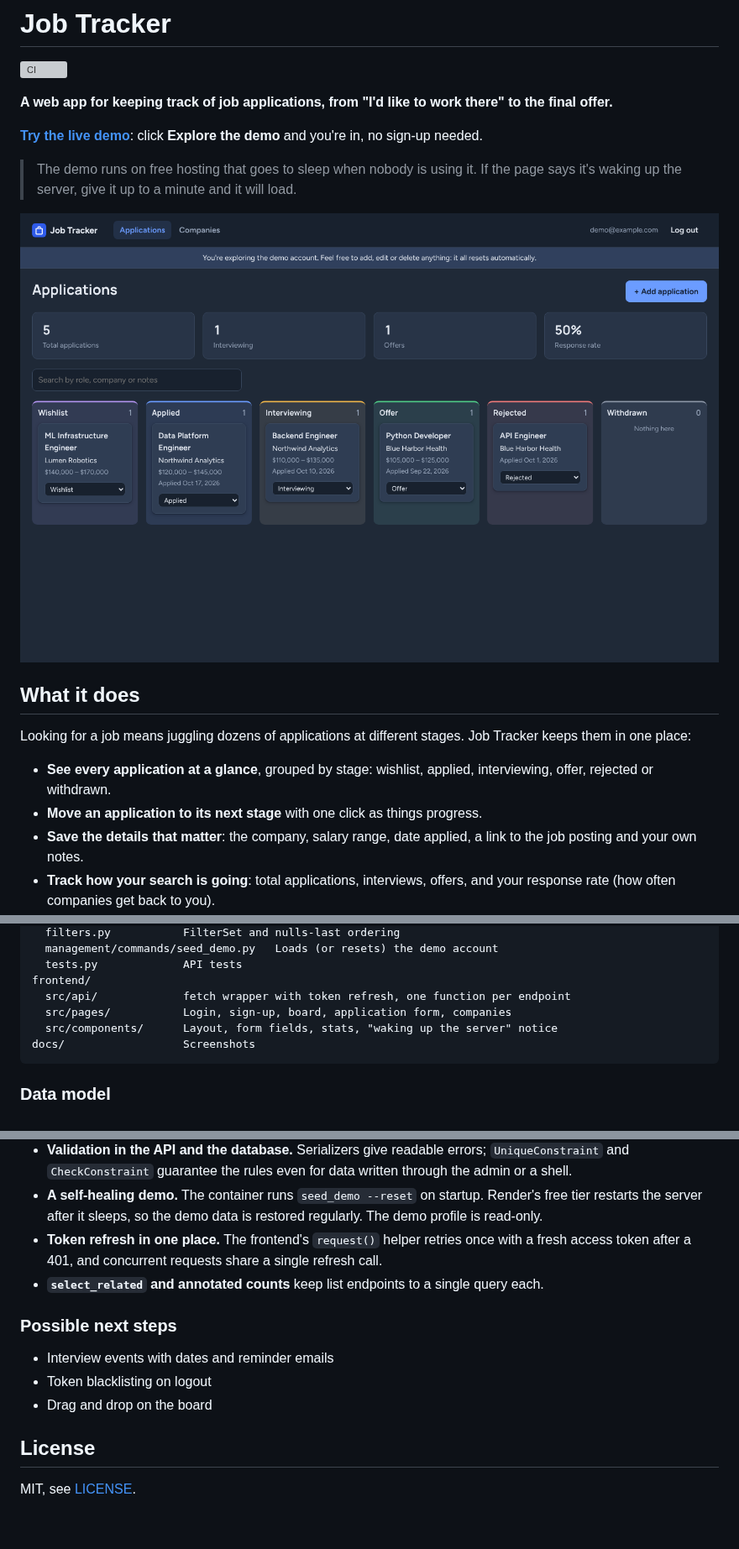
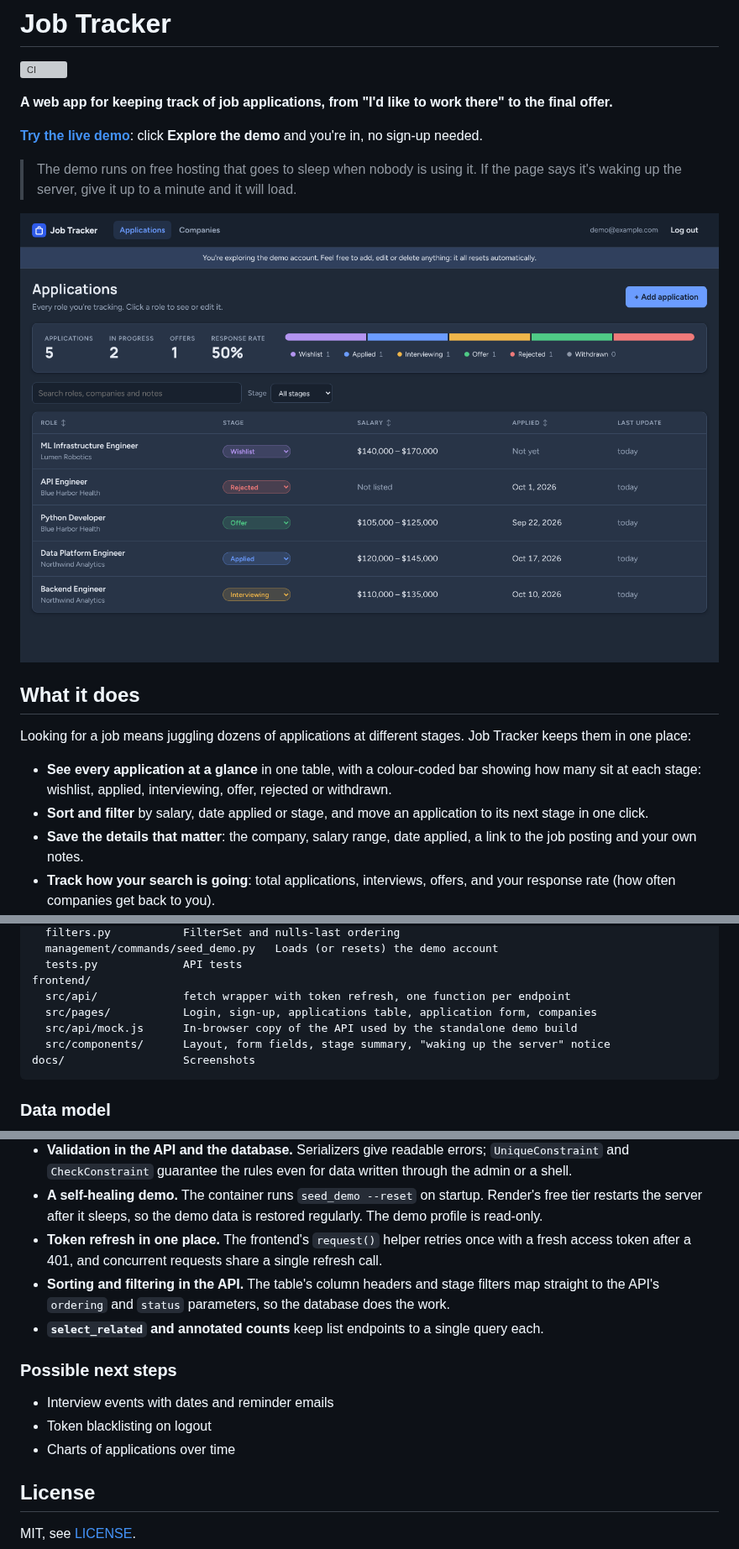
Before and after one commit to DeleAkinfenwa/Job-Tracker, a Markdown page: README.md, 3 parts joined by grey strips. Shown at 84% size. Rendered like a GitHub page; pictures changed too: docs/screenshots/applications.png (added), docs/screenshots/board.png (deleted); blank space fills up the shorter version; grey boxes are pictures that could not be loaded.

````diff
--- a/README.md
+++ b/README.md
@@ -9,14 +9,15 @@
 > The demo runs on free hosting that goes to sleep when nobody is using it. If the page says it's waking up the
 > server, give it up to a minute and it will load.
 
-![The application board in Job Tracker](docs/screenshots/board.png)
+![The applications table in Job Tracker](docs/screenshots/applications.png)
 
 ## What it does
 
 Looking for a job means juggling dozens of applications at different stages. Job Tracker keeps them in one place:
 
-- **See every application at a glance**, grouped by stage: wishlist, applied, interviewing, offer, rejected or withdrawn.
-- **Move an application to its next stage** with one click as things progress.
+- **See every application at a glance** in one table, with a colour-coded bar showing how many sit at each stage:
+  wishlist, applied, interviewing, offer, rejected or withdrawn.
+- **Sort and filter** by salary, date applied or stage, and move an application to its next stage in one click.
 - **Save the details that matter**: the company, salary range, date applied, a link to the job posting and your own notes.
 - **Track how your search is going**: total applications, interviews, offers, and your response rate (how often
   companies get back to you).
@@ -77,8 +78,9 @@ tracker/
   tests.py             API tests
 frontend/
   src/api/             fetch wrapper with token refresh, one function per endpoint
-  src/pages/           Login, sign-up, board, application form, companies
-  src/components/      Layout, form fields, stats, "waking up the server" notice
+  src/pages/           Login, sign-up, applications table, application form, companies
+  src/api/mock.js      In-browser copy of the API used by the standalone demo build
+  src/components/      Layout, form fields, stage summary, "waking up the server" notice
 docs/                  Screenshots
 ```
 
@@ -192,13 +194,15 @@ See [DEPLOY.md](DEPLOY.md) for a step-by-step guide to hosting the whole project
   server after it sleeps, so the demo data is restored regularly. The demo profile is read-only.
 - **Token refresh in one place.** The frontend's `request()` helper retries once with a fresh access token after a
   401, and concurrent requests share a single refresh call.
+- **Sorting and filtering in the API.** The table's column headers and stage filters map straight to the API's
+  `ordering` and `status` parameters, so the database does the work.
 - **`select_related` and annotated counts** keep list endpoints to a single query each.
 
 ### Possible next steps
 
 - Interview events with dates and reminder emails
 - Token blacklisting on logout
-- Drag and drop on the board
+- Charts of applications over time
 
 ## License
 
````
Also changed, not shown: 9 other files.
